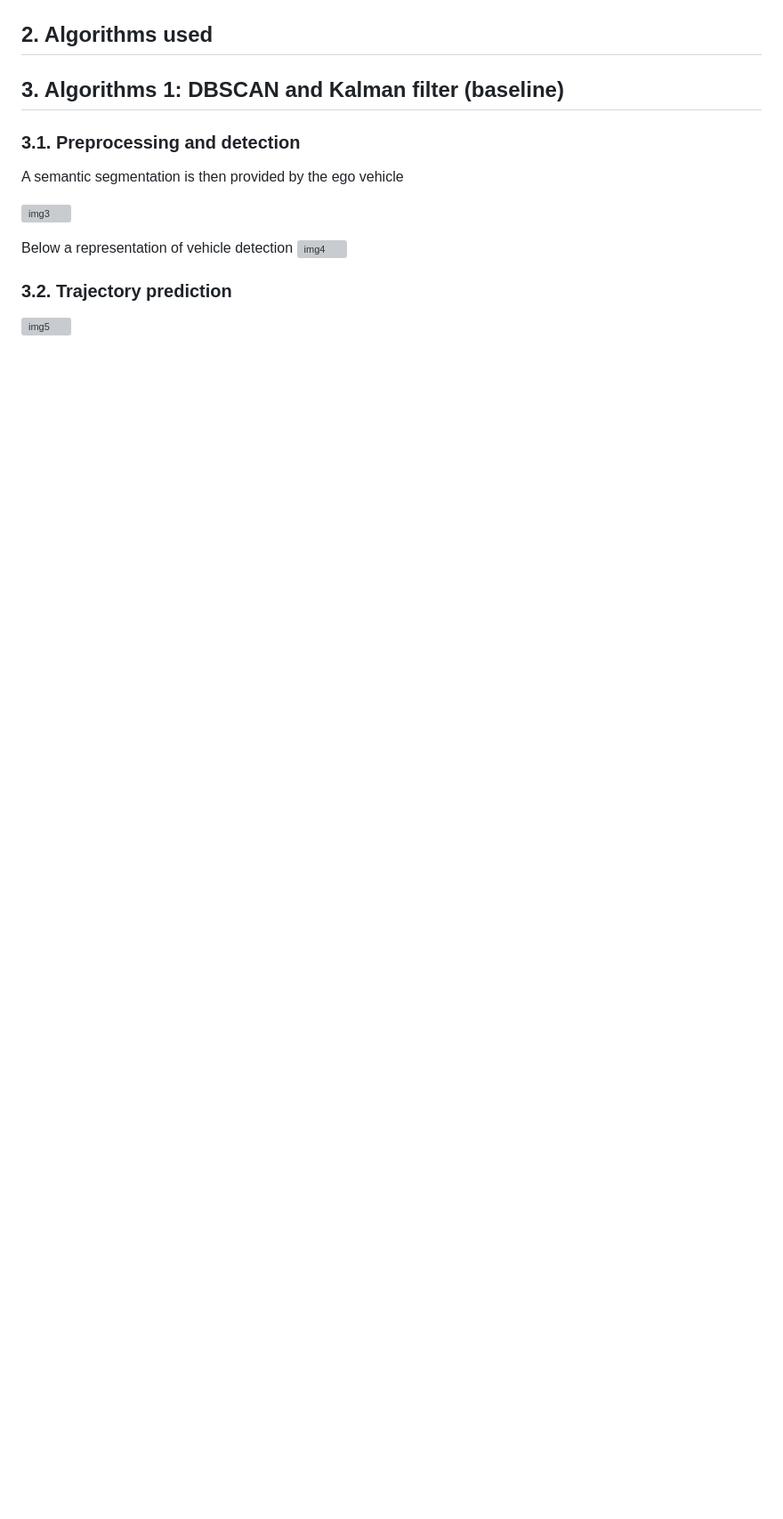
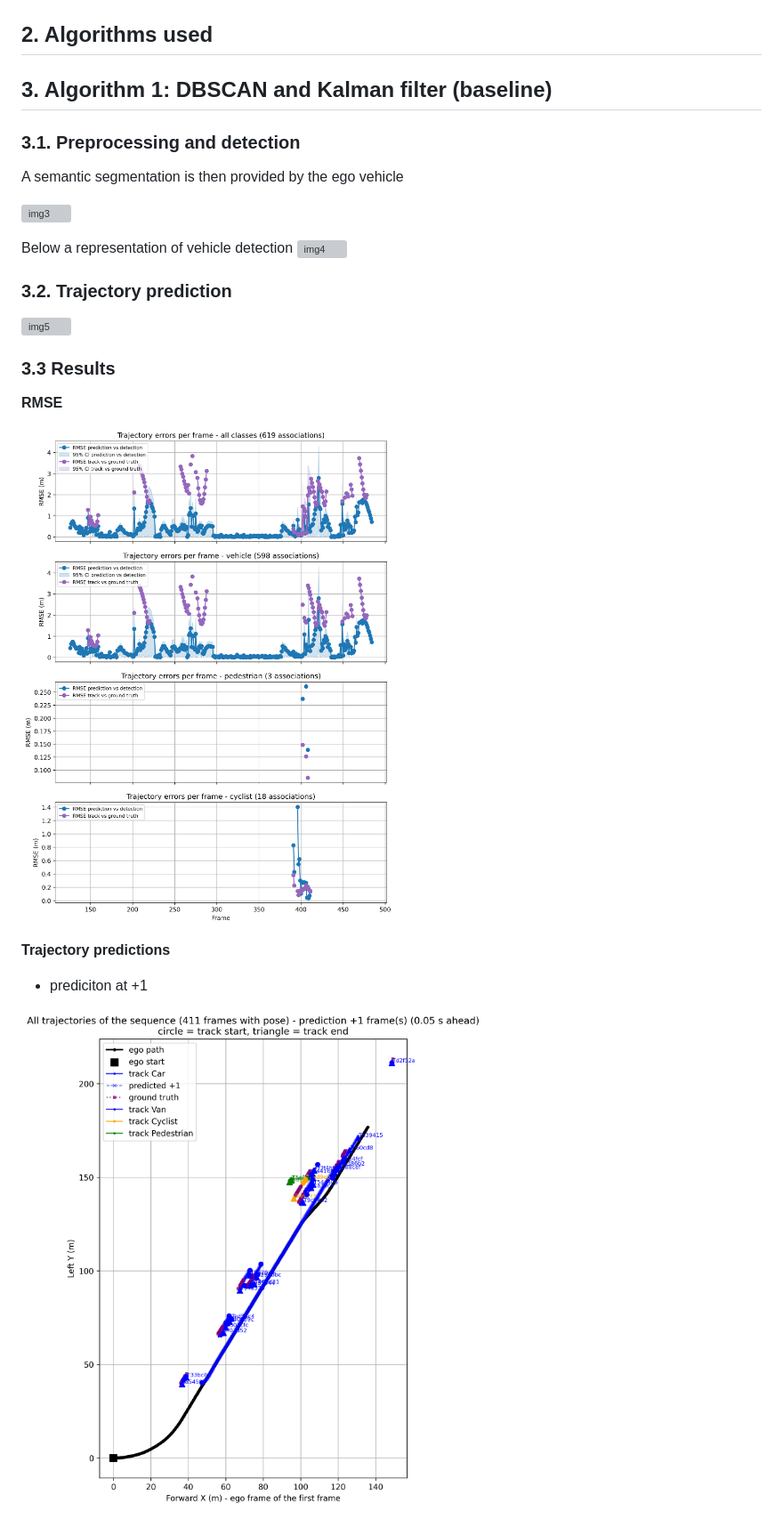
Before and after one commit to ybouilla/tracking, a Markdown page: readme.md, the part around one of its changes. Shown at 89% size. Drawn GitHub-style; pictures changed too: imgs_readme/img_aggregated_trajectories_pred_+1.png (added), imgs_readme/img_all_error_plot.png (added); blank space fills up the shorter version; grey boxes are pictures that could not be loaded.

Commit message:
adding baseline results

```diff
--- a/readme.md
+++ b/readme.md
@@ -18,7 +22,7 @@ Also we have the Lidar data (here with a Bird-eye view representation)
 ![img2](./imgs_readme/lidar.gif)
 
 ## 2. Algorithms used
-## 3. Algorithms 1: DBSCAN and Kalman filter (baseline)
+## 3. Algorithm 1: DBSCAN and Kalman filter (baseline)
 ### 3.1. Preprocessing and detection
 A semantic segmentation is then provided by the ego vehicle
 
@@ -31,3 +35,17 @@ Below a representation of vehicle detection
 ### 3.2. Trajectory prediction
 
 ![img5](./imgs_readme/trajector_pred.gif)
+
+
+
+### 3.3 Results
+
+**RMSE**
+
+![img6](./imgs_readme/img_all_error_plot.png)
+
+**Trajectory predictions**
+- prediciton at +1
+
+![img7](./imgs_readme/img_aggregated_trajectories_pred_+1.png)
+
```
Also changed, not shown: other parts of readme.md (+9 -0 lines), imgs_readme/img_aggregated_trajectories_pred_+3.png (added), imgs_readme/img_aggregated_trajectories_pred_+5.png (added).
